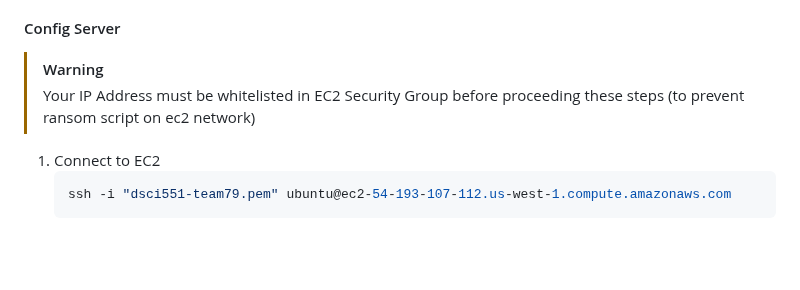
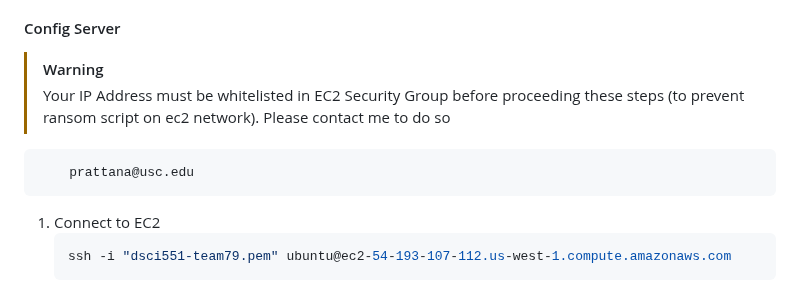
Before and after one commit to tongprdn/DSCI-551-project-79, a Markdown page: README.md, the part around the change. Drawn GitHub-style; blank space fills up the shorter version.

Commit message:
Instruction updated in README.md

````diff
--- a/README.md
+++ b/README.md
@@ -153,7 +153,11 @@ Navigate to the root directory of the project and run:
 #### Config Server
 
 > [!WARNING]
-> Your IP Address must be whitelisted in EC2 Security Group before proceeding these steps (to prevent ransom script on ec2 network)
+> Your IP Address must be whitelisted in EC2 Security Group before proceeding these steps (to prevent ransom script on ec2 network).
+> Please contact me to do so
+```text
+    prattana@usc.edu
+```
 
 1. Connect to EC2
     ```sh
````
